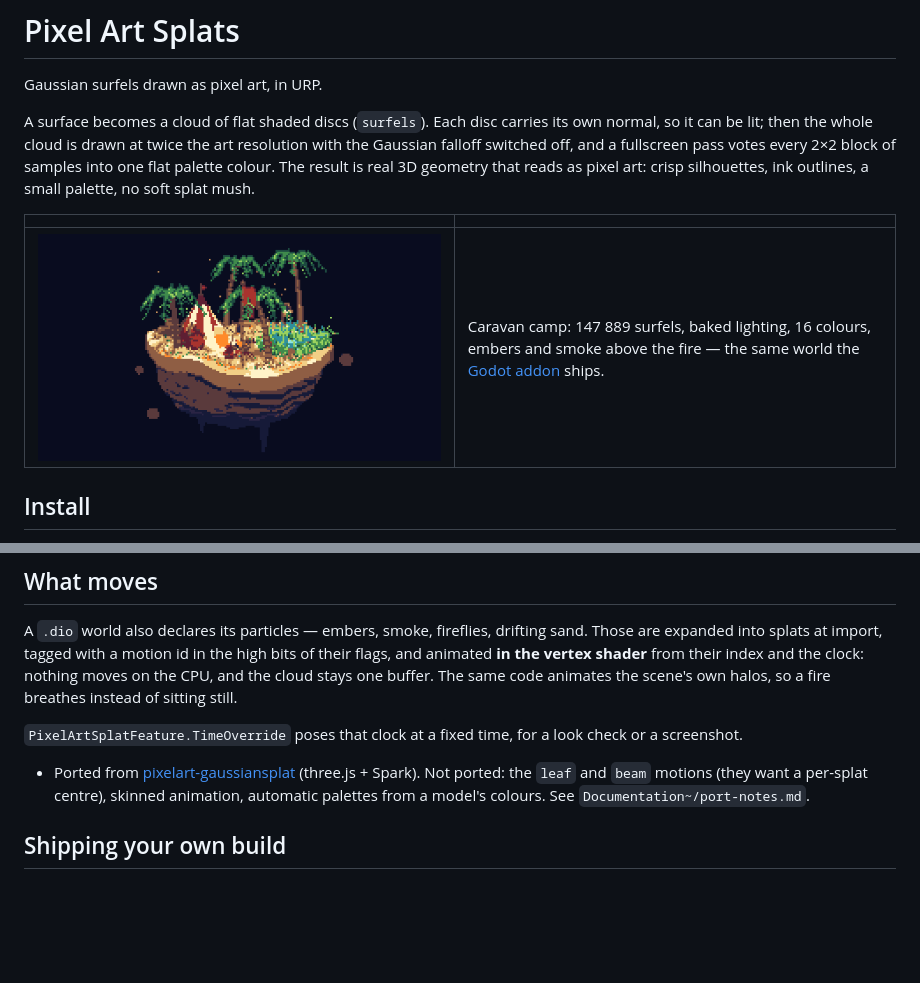
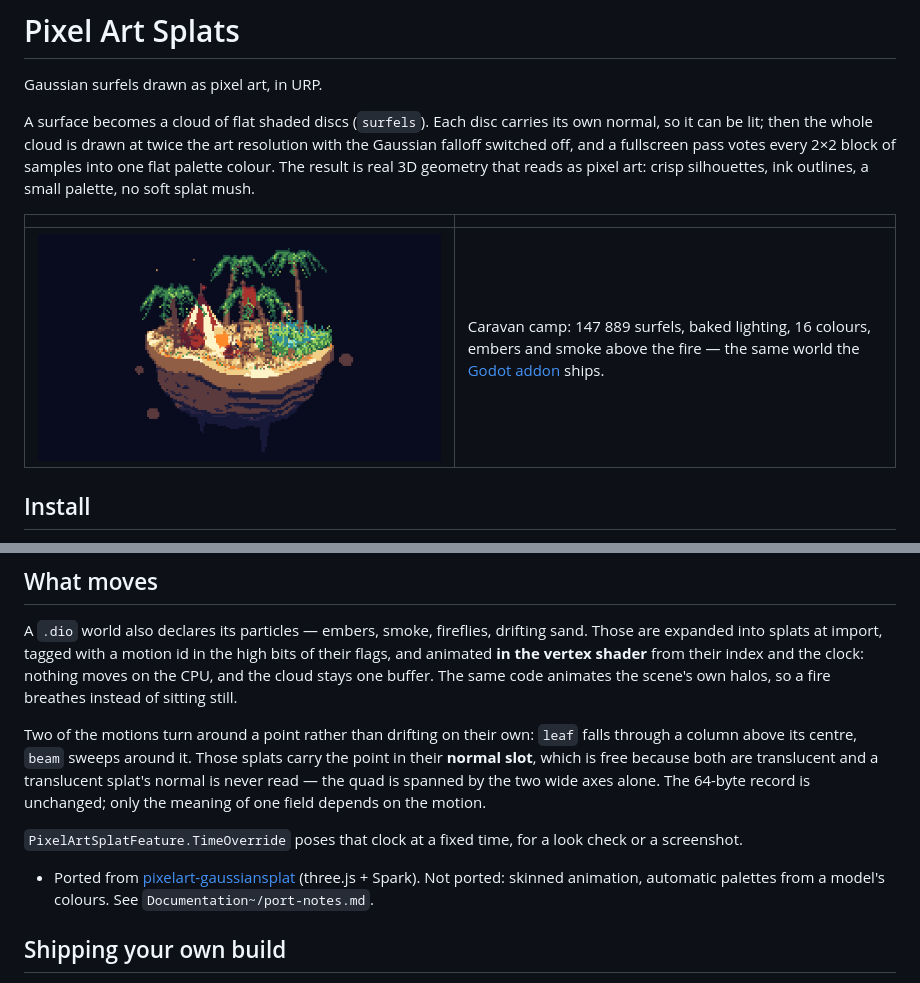
Before and after one commit to yanhuifair/pixelart-gaussiansplat-unity, a Markdown page: README.md, 2 parts joined by grey strips. GitHub-like rendering; pictures changed too: Documentation~/caravan.png; blank space fills up the shorter version.

```diff
--- a/README.md
+++ b/README.md
@@ -137,10 +137,16 @@ expanded into splats at import, tagged with a motion id in the high bits of thei
 **in the vertex shader** from their index and the clock: nothing moves on the CPU, and the cloud stays
 one buffer. The same code animates the scene's own halos, so a fire breathes instead of sitting still.
 
+Two of the motions turn around a point rather than drifting on their own: `leaf` falls through a
+column above its centre, `beam` sweeps around it. Those splats carry the point in their **normal
+slot**, which is free because both are translucent and a translucent splat's normal is never read —
+the quad is spanned by the two wide axes alone. The 64-byte record is unchanged; only the meaning of
+one field depends on the motion.
+
 `PixelArtSplatFeature.TimeOverride` poses that clock at a fixed time, for a look check or a
 screenshot.
 - Ported from [pixelart-gaussiansplat](https://github.com/cobanov/pixelart-gaussiansplat) (three.js +
-  Spark). Not ported: the `leaf` and `beam` motions (they want a per-splat centre), skinned animation,
+  Spark). Not ported: skinned animation,
   automatic palettes from a model's colours. See `Documentation~/port-notes.md`.
 
 ## Shipping your own build
```
Also changed, not shown: CHANGELOG.md (+15 -0 lines), 6 other files.
